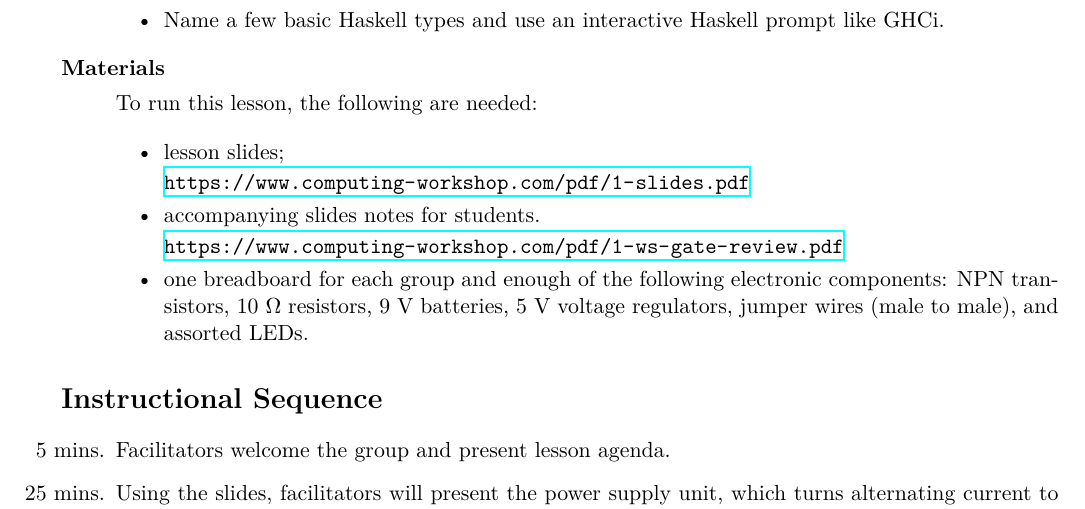
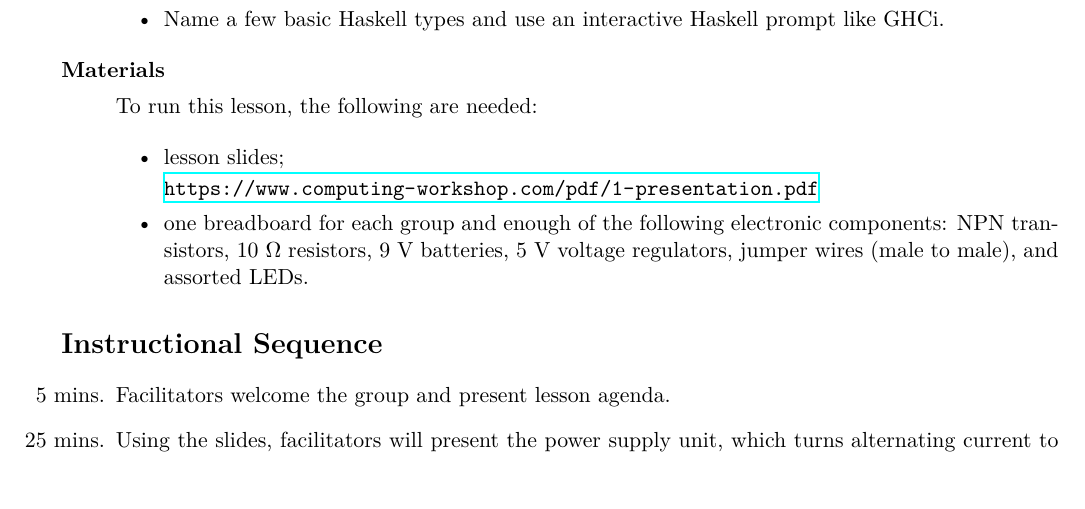
Before and after one commit to emaj9/computing-workshop, a LaTeX document (lessons/1/plan/1-lp.tex): part of page 1 of 2, cut so that both start at the same text. Compiled offline with XeLaTeX.

Commit message:
lesson 1: correct plan

```diff
--- a/lessons/1/plan/1-lp.tex
+++ b/lessons/1/plan/1-lp.tex
@@ -41,12 +41,7 @@ introducing more complicated concepts like integrated circuits and processors in
       \item
         lesson slides;
 
-        \url{\cwpdf 1-slides.pdf}
-
-      \item
-        accompanying slides notes for students.
-
-        \url{\cwpdf 1-ws-gate-review.pdf}
+        \url{\cwpdf 1-presentation.pdf}
 
       \item
         one breadboard for each group and enough of the following electronic
```
Also changed, not shown: lessons/1/plan/1-lp.tex (12 more changed lines).
